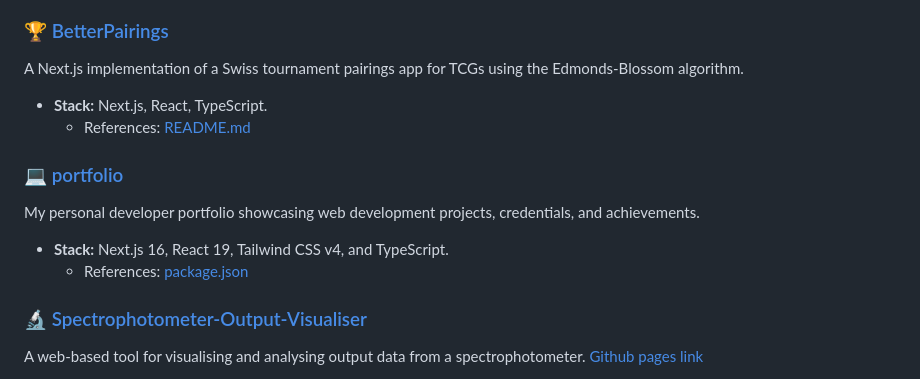
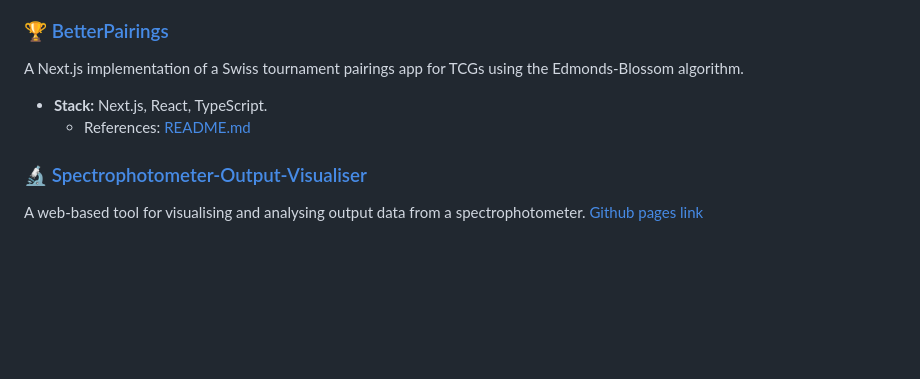
Before and after one commit to L1UK3/L1UK3, a Markdown page: README.md, the part around the change. Rendered like a GitHub page; blank space fills up the shorter version.

Commit message:
Remove portfolio project from README
Removed portfolio section from README.md.

```diff
--- a/README.md
+++ b/README.md
@@ -47,11 +47,6 @@ A Next.js implementation of a Swiss tournament pairings app for TCGs using the E
 - **Stack:** Next.js, React, TypeScript.
   - References: [README.md](https://github.com/L1UK3/BetterPairings/blob/main/README.md)
 
-### 💻 [portfolio](https://github.com/L1UK3/Portfolio)
-My personal developer portfolio showcasing web development projects, credentials, and achievements.
-- **Stack:** Next.js 16, React 19, Tailwind CSS v4, and TypeScript.
-  - References: [package.json](https://github.com/L1UK3/Portfolio/blob/main/portfolio/package.json)
-
 ### 🔬 [Spectrophotometer-Output-Visualiser](https://github.com/L1UK3/Spectrophotometer-Output-Visualiser)
 A web-based tool for visualising and analysing output data from a spectrophotometer.
 [Github pages link](https://l1uk3.github.io/Spectrophotometer-Output-Visualiser/)
```
